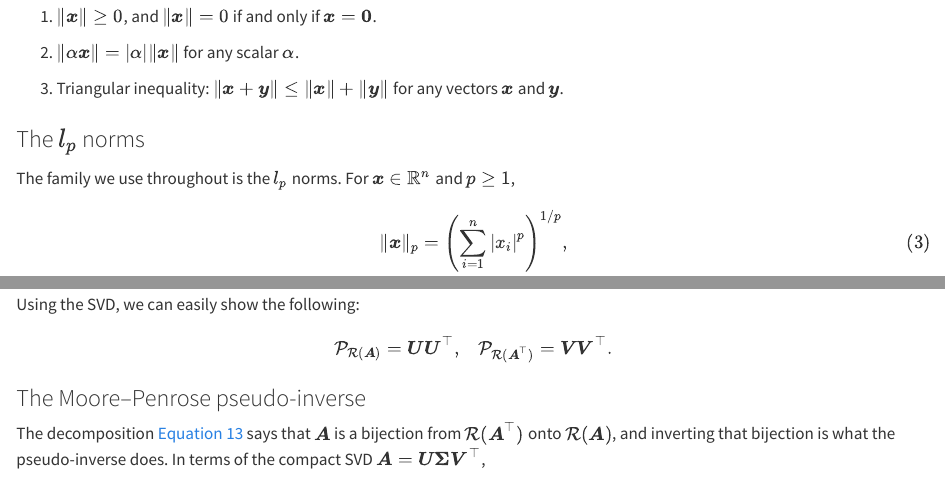
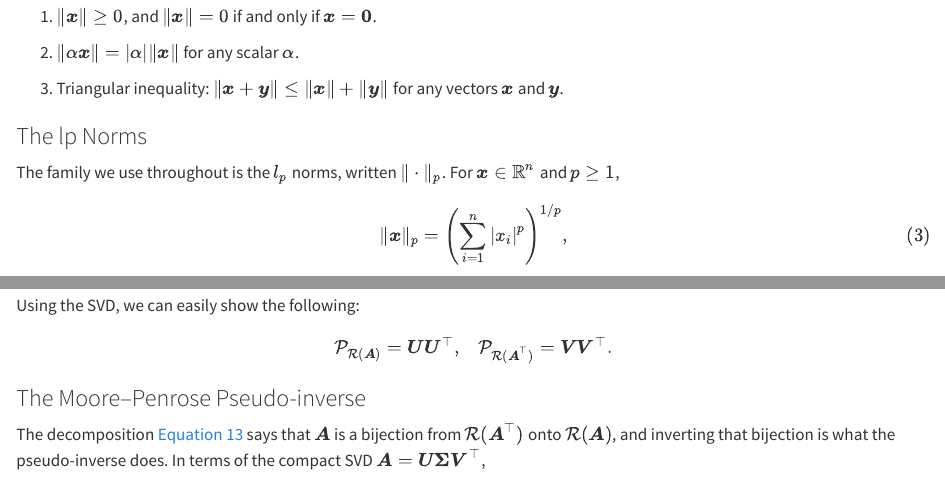
Before and after one commit to bispl-website/ai618-textbook, a Quarto document (chapters/ch00.qmd): the page in a window 1100 px wide, from 3690 px down, and a second part further down, joined at a grey line. Rendered offline with R 4.5, knitr and Pandoc in place of Quarto, with nearby package versions.

Commit message:
Keep maths out of the two new headings
The sidebar table of contents truncates a heading at its first formula,
so '### The $l_p$ norms' was listed as 'The'. The notation moves into
the first sentence, where it renders. Also title-cases the pseudo-inverse
heading to match its neighbours.

Co-Authored-By: Claude Opus 5 <noreply@anthropic.com>

```diff
--- a/chapters/ch00.qmd
+++ b/chapters/ch00.qmd
@@ -274,9 +274,9 @@ A norm $\|\cdot\|$ is a real-valued function defined on the vector space that ha
 
 :::
 
-### The $l_p$ norms {#sec-lp}
-
-The family we use throughout is the $l_p$ norms. For ${\boldsymbol{x}}\in{\mathbb R}^n$ and
+### The lp Norms {#sec-lp}
+
+The family we use throughout is the $l_p$ norms, written $\|\cdot\|_p$. For ${\boldsymbol{x}}\in{\mathbb R}^n$ and
 $p\geq 1$,
 
 $$
@@ -816,7 +816,7 @@ $$
 \end{aligned}
 $$
 
-### The Moore--Penrose pseudo-inverse {#sec-pseudoinverse}
+### The Moore--Penrose Pseudo-inverse {#sec-pseudoinverse}
 
 The decomposition @eq-fourdecomp says that ${\boldsymbol{A}}$ is a bijection from
 $\mathcal{R}({\boldsymbol{A}}^\top)$ onto $\mathcal{R}({\boldsymbol{A}})$, and inverting that
```
